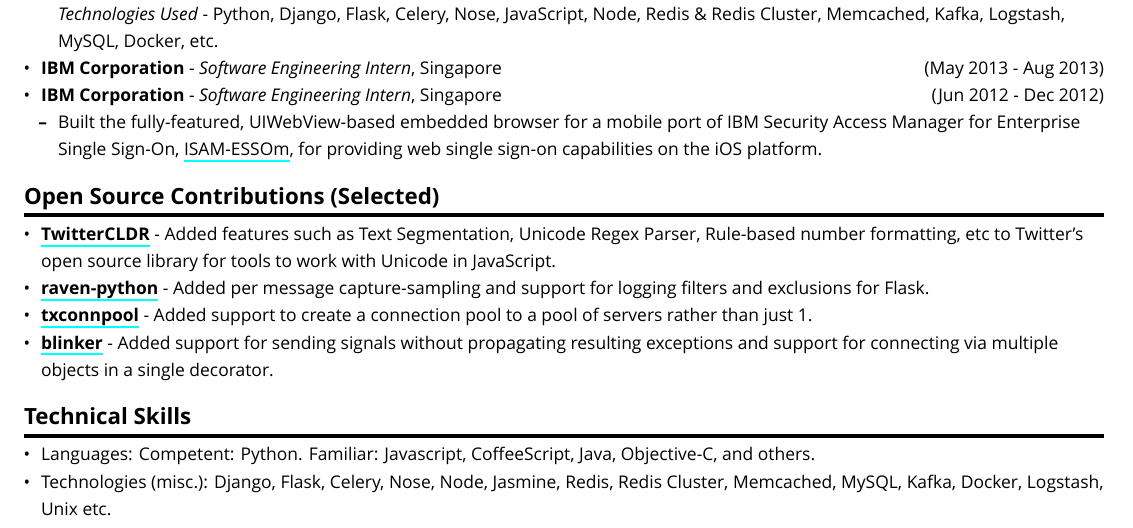
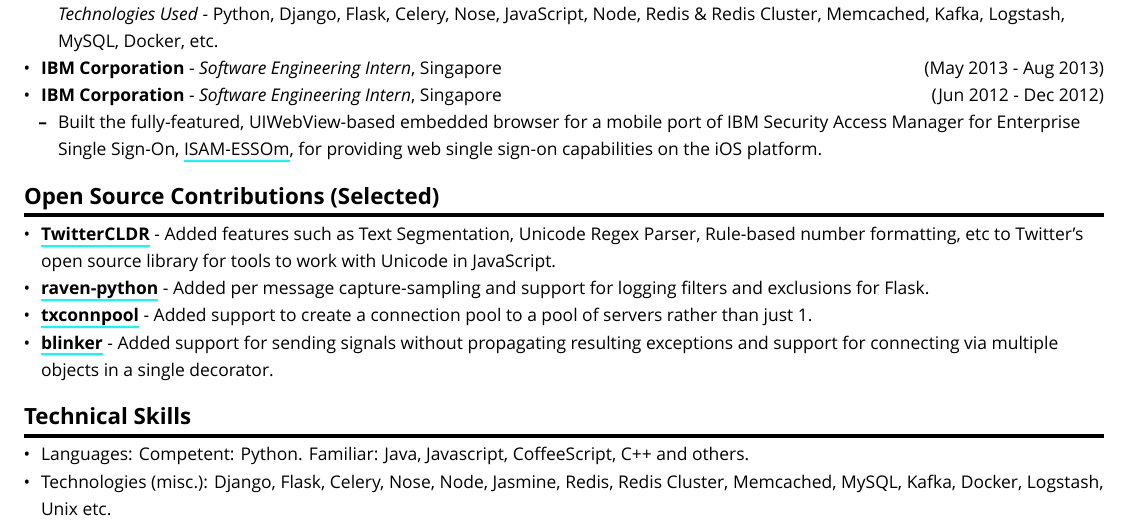
Before and after one commit to arnavk/Resume, a LaTeX document (output.tex, which reads resume.tex): part of the page, cut so that both start at the same text. Compiled offline with XeLaTeX; a missing font is replaced by an installed copy or a similar font.

Commit message:
Fix languages

```diff
--- a/resume.tex
+++ b/resume.tex
@@ -146,8 +146,8 @@
 \begin{itemize}
 \tightlist
 \item
-  Languages: Competent: Python. Familiar: Javascript, CoffeeScript,
-  Java, Objective-C, and others.
+  Languages: Competent: Python. Familiar: Java, Javascript,
+  CoffeeScript, C++ and others.
 \item
   Technologies (misc.): Django, Flask, Celery, Nose, Node, Jasmine,
   Redis, Redis Cluster, Memcached, MySQL, Kafka, Docker, Logstash, Unix
```
Also changed, not shown: resume.md (+1 -1 lines), arnav_kumar.pdf.
